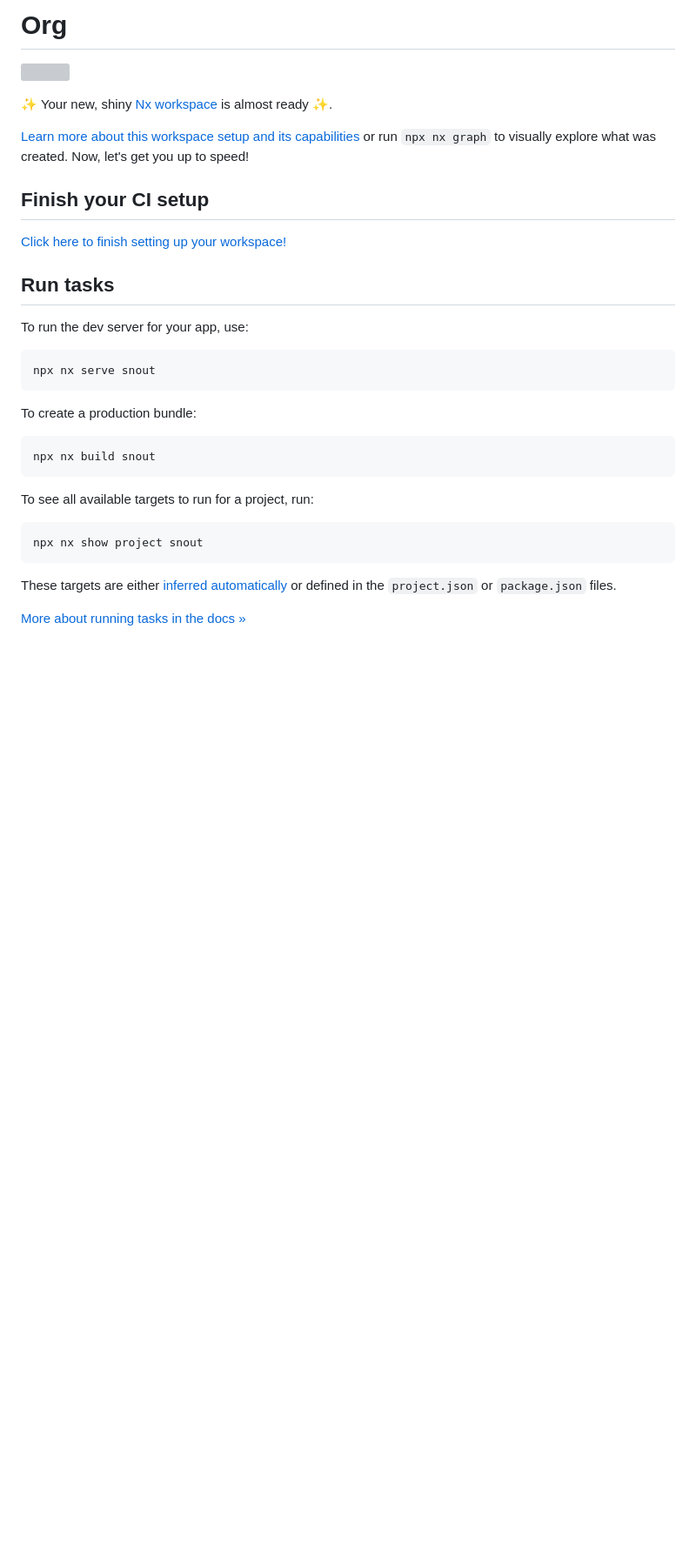
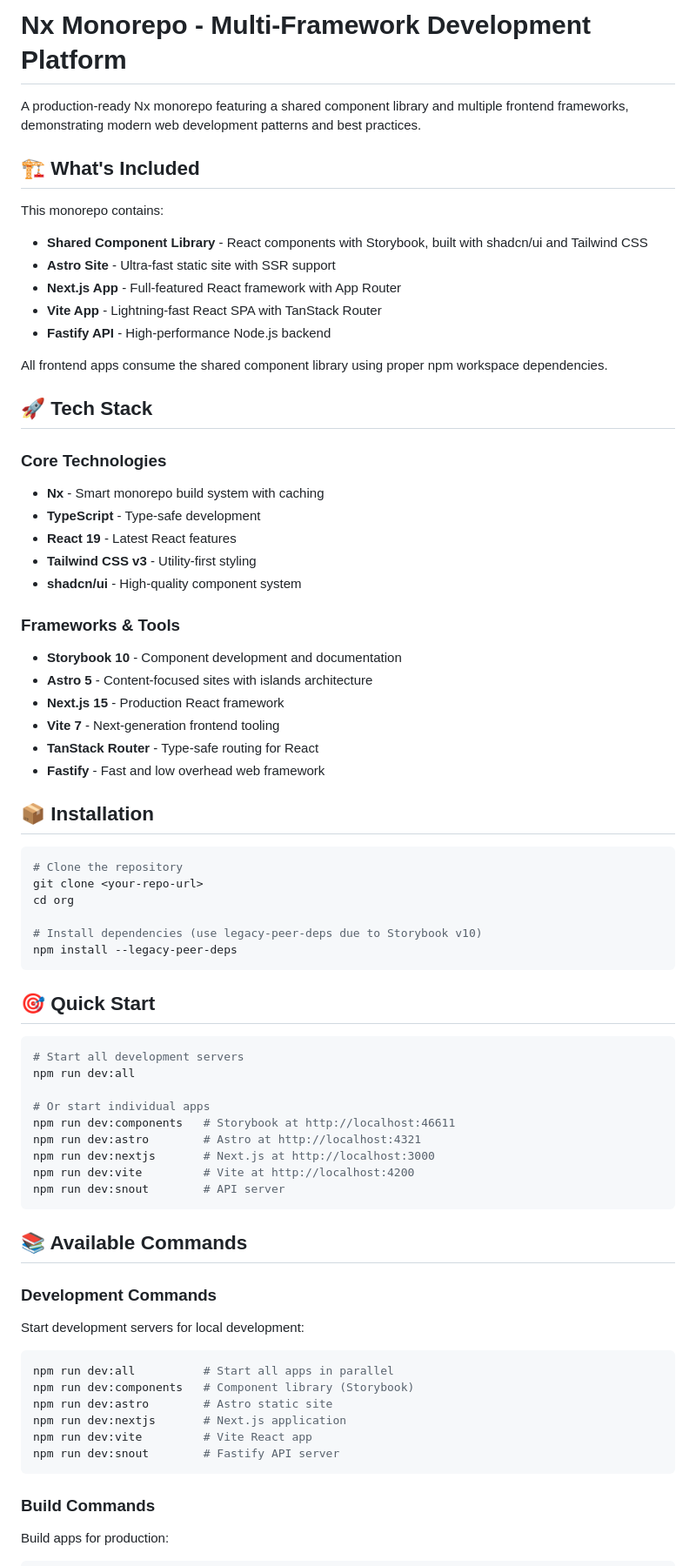
Before and after one commit to popcorn245/repo, a Markdown page: README.md, the part around one of its changes. Shown at 87% size. GitHub-like rendering; blank space fills up the shorter version; grey boxes are pictures that could not be loaded.

````diff
--- a/README.md
+++ b/README.md
@@ -1,37 +1,77 @@
-# Org
+# Nx Monorepo - Multi-Framework Development Platform
 
-<a alt="Nx logo" href="https://nx.dev" target="_blank" rel="noreferrer"><img src="https://raw.githubusercontent.com/nrwl/nx/master/images/nx-logo.png" width="45"></a>
+A production-ready Nx monorepo featuring a shared component library and multiple frontend frameworks, demonstrating modern web development patterns and best practices.
 
-✨ Your new, shiny [Nx workspace](https://nx.dev) is almost ready ✨.
+## 🏗️ What's Included
 
-[Learn more about this workspace setup and its capabilities](https://nx.dev/nx-api/node?utm_source=nx_project&amp;utm_medium=readme&amp;utm_campaign=nx_projects) or run `npx nx graph` to visually explore what was created. Now, let's get you up to speed!
+This monorepo contains:
 
-## Finish your CI setup
+- **Shared Component Library** - React components with Storybook, built with shadcn/ui and Tailwind CSS
+- **Astro Site** - Ultra-fast static site with SSR support
+- **Next.js App** - Full-featured React framework with App Router
+- **Vite App** - Lightning-fast React SPA with TanStack Router
+- **Fastify API** - High-performance Node.js backend
 
-[Click here to finish setting up your workspace!](https://cloud.nx.app/connect/6y3kLyEBfI)
+All frontend apps consume the shared component library using proper npm workspace dependencies.
 
+## 🚀 Tech Stack
 
-## Run tasks
+### Core Technologies
+- **Nx** - Smart monorepo build system with caching
+- **TypeScript** - Type-safe development
+- **React 19** - Latest React features
+- **Tailwind CSS v3** - Utility-first styling
+- **shadcn/ui** - High-quality component system
 
-To run the dev server for your app, use:
+### Frameworks & Tools
+- **Storybook 10** - Component development and documentation
+- **Astro 5** - Content-focused sites with islands architecture
+- **Next.js 15** - Production React framework
+- **Vite 7** - Next-generation frontend tooling
+- **TanStack Router** - Type-safe routing for React
+- **Fastify** - Fast and low overhead web framework
 
-```sh
-npx nx serve snout
+## 📦 Installation
+
+```bash
+# Clone the repository
+git clone <your-repo-url>
+cd org
+
+# Install dependencies (use legacy-peer-deps due to Storybook v10)
+npm install --legacy-peer-deps
 ```
 
-To create a production bundle:
+## 🎯 Quick Start
 
-```sh
-npx nx build snout
+```bash
+# Start all development servers
+npm run dev:all
+
+# Or start individual apps
+npm run dev:components   # Storybook at http://localhost:46611
+npm run dev:astro        # Astro at http://localhost:4321
+npm run dev:nextjs       # Next.js at http://localhost:3000
+npm run dev:vite         # Vite at http://localhost:4200
+npm run dev:snout        # API server
 ```
 
-To see all available targets to run for a project, run:
+## 📚 Available Commands
 
-```sh
-npx nx show project snout
+### Development Commands
+
+Start development servers for local development:
+
+```bash
+npm run dev:all          # Start all apps in parallel
+npm run dev:components   # Component library (Storybook)
+npm run dev:astro        # Astro static site
+npm run dev:nextjs       # Next.js application
+npm run dev:vite         # Vite React app
+npm run dev:snout        # Fastify API server
 ```
 
-These targets are either [inferred automatically](https://nx.dev/concepts/inferred-tasks?utm_source=nx_project&utm_medium=readme&utm_campaign=nx_projects) or defined in the `project.json` or `package.json` files.
+### Build Commands
 
-[More about running tasks in the docs &raquo;](https://nx.dev/features/run-tasks?utm_source=nx_project&utm_medium=readme&utm_campaign=nx_projects)
+Build apps for production:
 
````
Also changed, not shown: other parts of README.md (+251 -30 lines).
